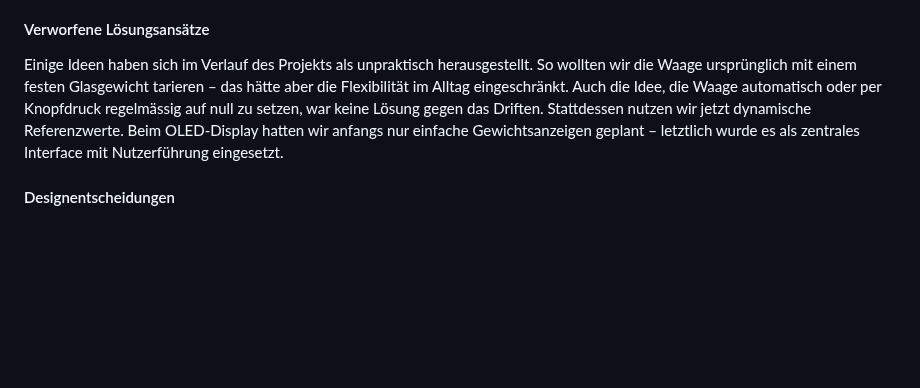
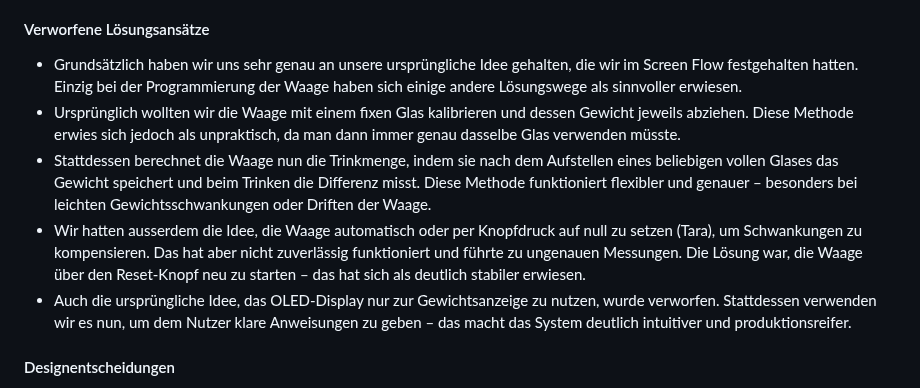
Before and after one commit to wanakaemmenegger/IM4, a Markdown page: README.md, the part around the change. GitHub-like rendering; blank space fills up the shorter version.

```diff
--- a/README.md
+++ b/README.md
@@ -165,7 +165,11 @@ Für uns war folgende Aufgabenverteilung am effizientisten. Wir haben uns aber n
 Wir haben alle Komponenten – wie die Trinkwaage und die Website – zunächst separat entwickelt und jeweils ausgiebig getestet. Der Austausch im Team war dabei zentral, um sicherzustellen, dass später alles nahtlos zusammenpasst. Mit jeder Unterrichtseinheit haben wir unser System weiter optimiert und zwischen den Terminen eigenständig weitergearbeitet. Das hat sich bewährt und zu einem stabil funktionierenden Endprodukt geführt.
 
 #### Verworfene Lösungsansätze
-Einige Ideen haben sich im Verlauf des Projekts als unpraktisch herausgestellt. So wollten wir die Waage ursprünglich mit einem festen Glasgewicht tarieren – das hätte aber die Flexibilität im Alltag eingeschränkt. Auch die Idee, die Waage automatisch oder per Knopfdruck regelmässig auf null zu setzen, war keine Lösung gegen das Driften. Stattdessen nutzen wir jetzt dynamische Referenzwerte. Beim OLED-Display hatten wir anfangs nur einfache Gewichtsanzeigen geplant – letztlich wurde es als zentrales Interface mit Nutzerführung eingesetzt.
+- Grundsätzlich haben wir uns sehr genau an unsere ursprüngliche Idee gehalten, die wir im Screen Flow festgehalten hatten. Einzig bei der Programmierung der Waage haben sich einige andere Lösungswege als sinnvoller erwiesen.
+- Ursprünglich wollten wir die Waage mit einem fixen Glas kalibrieren und dessen Gewicht jeweils abziehen. Diese Methode erwies sich jedoch als unpraktisch, da man dann immer genau dasselbe Glas verwenden müsste.
+- Stattdessen berechnet die Waage nun die Trinkmenge, indem sie nach dem Aufstellen eines beliebigen vollen Glases das Gewicht speichert und beim Trinken die Differenz misst. Diese Methode funktioniert flexibler und genauer – besonders bei leichten Gewichtsschwankungen oder Driften der Waage.
+- Wir hatten ausserdem die Idee, die Waage automatisch oder per Knopfdruck auf null zu setzen (Tara), um Schwankungen zu kompensieren. Das hat aber nicht zuverlässig funktioniert und führte zu ungenauen Messungen. Die Lösung war, die Waage über den Reset-Knopf neu zu starten – das hat sich als deutlich stabiler erwiesen.
+- Auch die ursprüngliche Idee, das OLED-Display nur zur Gewichtsanzeige zu nutzen, wurde verworfen. Stattdessen verwenden wir es nun, um dem Nutzer klare Anweisungen zu geben – das macht das System deutlich intuitiver und produktionsreifer.
 
 #### Designentscheidungen
 Um das Breadboard mit den Kabeln zu verstecken und um das TrinkFit Pad handlicher zu machen, haben wir uns dazu entschieden, ein Gehäuse zu entwerfen. Dazu haben wir in Autodesk Fusion einen Entwurf erstellt, um das Gehäuse mit dem 3D Drucker auszudrucken.
```
